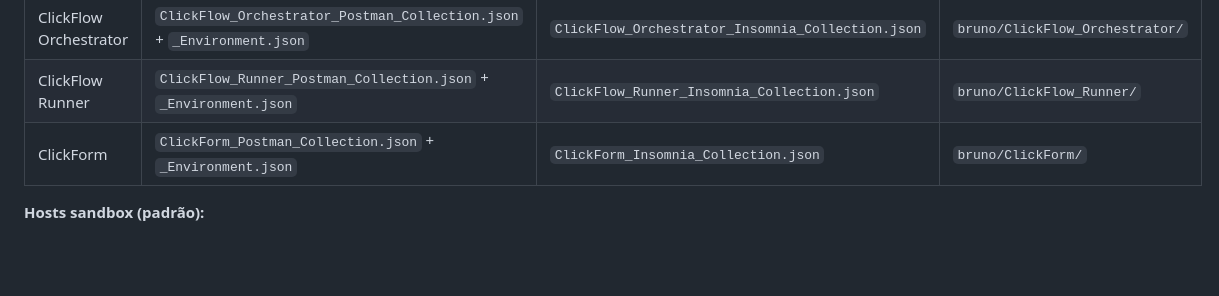
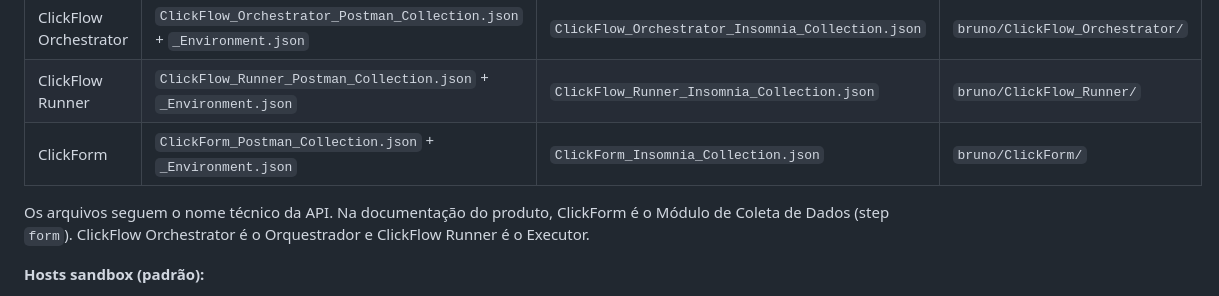
Before and after one commit to clicksign/docs-clicksign-api, a Markdown page: README.md, the part around the change. Drawn GitHub-style; blank space fills up the shorter version.

Commit message:
Explica no README os nomes comerciais das collections de ClickFlow e ClickForm.
Co-authored-by: Cursor <cursoragent@cursor.com>

```diff
--- a/README.md
+++ b/README.md
@@ -20,6 +20,8 @@ Collections da API `/api/v1`. Host padrão: **sandbox**.
 | ClickFlow Orchestrator | `ClickFlow_Orchestrator_Postman_Collection.json` + `_Environment.json` | `ClickFlow_Orchestrator_Insomnia_Collection.json` | `bruno/ClickFlow_Orchestrator/` |
 | ClickFlow Runner | `ClickFlow_Runner_Postman_Collection.json` + `_Environment.json` | `ClickFlow_Runner_Insomnia_Collection.json` | `bruno/ClickFlow_Runner/` |
 | ClickForm | `ClickForm_Postman_Collection.json` + `_Environment.json` | `ClickForm_Insomnia_Collection.json` | `bruno/ClickForm/` |
+
+Os arquivos seguem o nome técnico da API. Na documentação do produto, ClickForm é o Módulo de Coleta de Dados (step `form`). ClickFlow Orchestrator é o Orquestrador e ClickFlow Runner é o Executor.
 
 **Hosts sandbox (padrão):**
 
```
